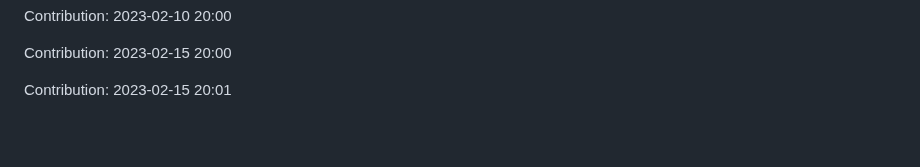
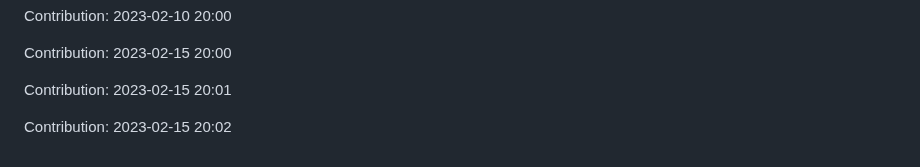
Before and after one commit to zlin1228/fair-market-value-analysis, a Markdown page: README.md, the part around the change. GitHub-like rendering; blank space fills up the shorter version.

Commit message:
"Contribution: 2023-02-15 20:02"

```diff
--- a/README.md
+++ b/README.md
@@ -526,3 +526,5 @@ Contribution: 2023-02-10 20:00
 Contribution: 2023-02-15 20:00
 
 Contribution: 2023-02-15 20:01
+
+Contribution: 2023-02-15 20:02
```
